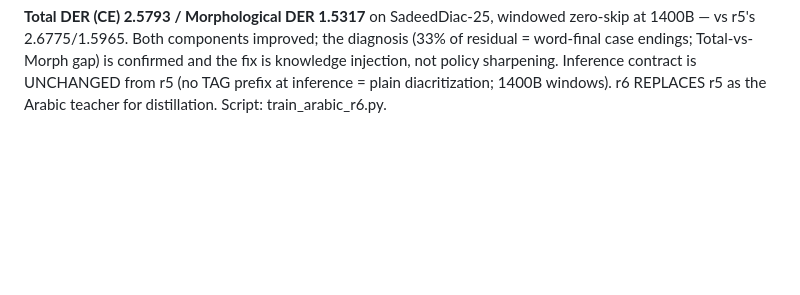
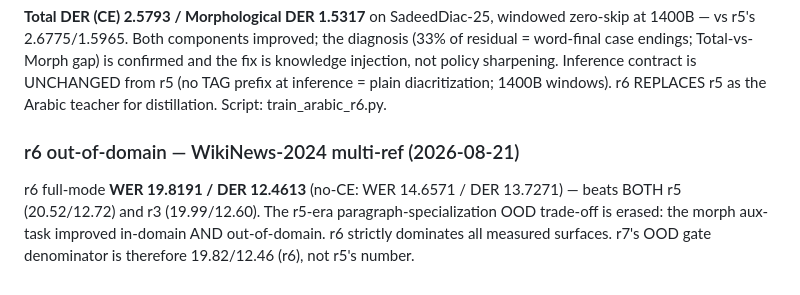
Before and after one commit to interscript/rababa, a Markdown page: docs/RESULTS.md, the part around the change. GitHub-like rendering; blank space fills up the shorter version.

Commit message:
docs: r6 OOD verdict — 19.82/12.46, dominates r3 and r5 out-of-domain

```diff
--- a/docs/RESULTS.md
+++ b/docs/RESULTS.md
@@ -292,3 +292,12 @@ knowledge injection, not policy sharpening. Inference contract is
 UNCHANGED from r5 (no TAG prefix at inference = plain diacritization;
 1400B windows). r6 REPLACES r5 as the Arabic teacher for distillation.
 Script: train_arabic_r6.py.
+
+### r6 out-of-domain — WikiNews-2024 multi-ref (2026-08-21)
+
+r6 full-mode **WER 19.8191 / DER 12.4613** (no-CE: WER 14.6571 /
+DER 13.7271) — beats BOTH r5 (20.52/12.72) and r3 (19.99/12.60).
+The r5-era paragraph-specialization OOD trade-off is erased: the
+morph aux-task improved in-domain AND out-of-domain. r6 strictly
+dominates all measured surfaces. r7's OOD gate denominator is
+therefore 19.82/12.46 (r6), not r5's number.
```
